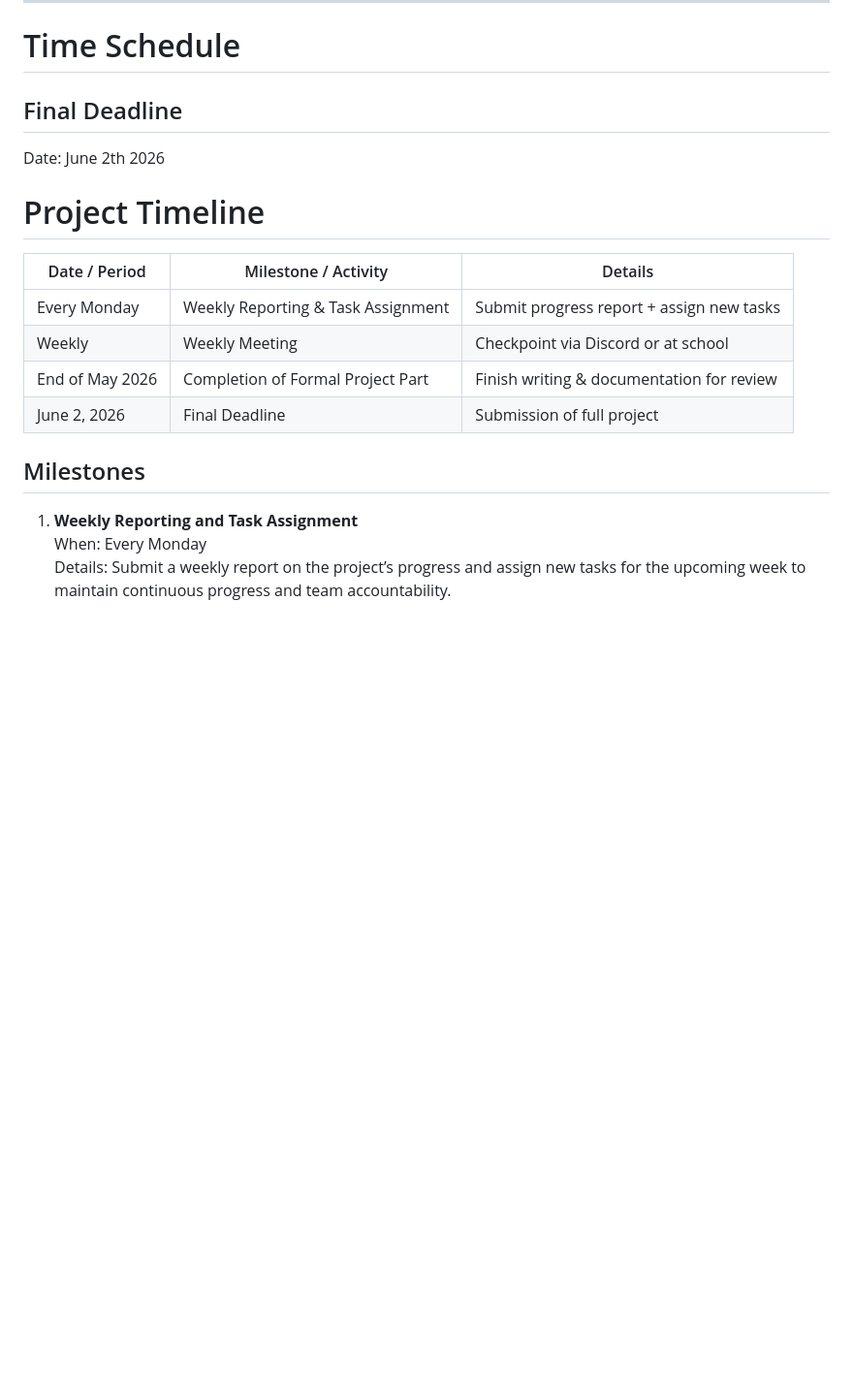
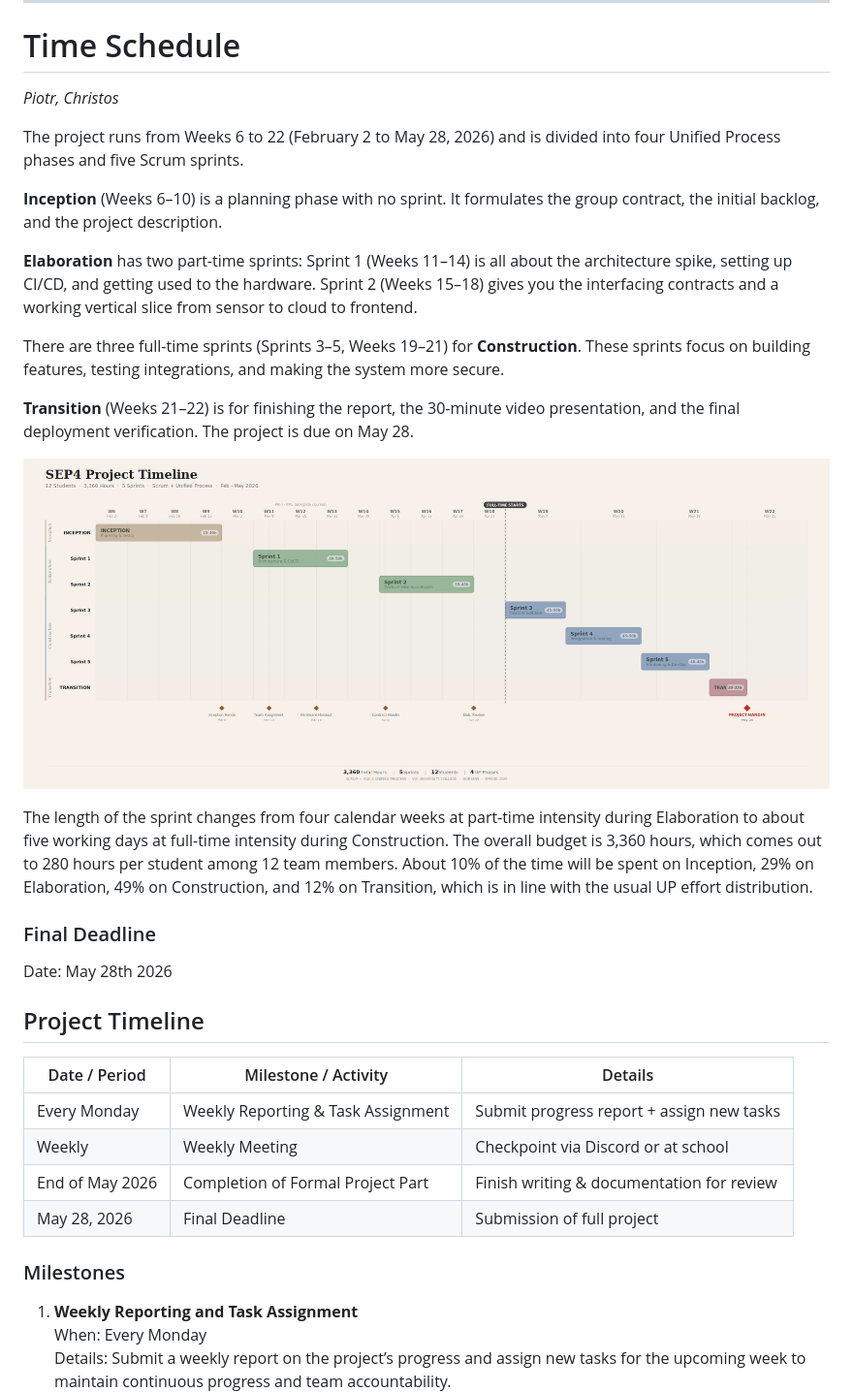
Before and after one commit to SEP4Spring2026/SEP4, a Markdown page: Documentation/ProjectDescription.md, the part around the change printed below. Shown: that part at 97% size. Drawn GitHub-style; pictures changed too: Documentation/Figures/sep4-gantt-timeline.png (added); blank space fills up the shorter version.

Commit message:
Time Schedule
Project Description Time schedule finalized and the ghant chart

```diff
--- a/Documentation/ProjectDescription.md
+++ b/Documentation/ProjectDescription.md
@@ -71,20 +71,36 @@ To facilitate organized collaboration and progress monitoring:
 
 # Time Schedule
 
-## Final Deadline
+*Piotr, Christos*
 
-Date: June 2th 2026
+The project runs from Weeks 6 to 22 (February 2 to May 28, 2026) and is divided into four Unified Process phases and five Scrum sprints.
 
-# Project Timeline
+**Inception** (Weeks 6–10) is a planning phase with no sprint. It formulates the group contract, the initial backlog, and the project description.
+
+**Elaboration** has two part-time sprints: Sprint 1 (Weeks 11–14) is all about the architecture spike, setting up CI/CD, and getting used to the hardware. Sprint 2 (Weeks 15–18) gives you the interfacing contracts and a working vertical slice from sensor to cloud to frontend.
+
+There are three full-time sprints (Sprints 3–5, Weeks 19–21) for **Construction**. These sprints focus on building features, testing integrations, and making the system more secure.
+
+**Transition** (Weeks 21–22) is for finishing the report, the 30-minute video presentation, and the final deployment verification. The project is due on May 28.
+
+![SEP4 Project Timeline](./Figures/sep4-gantt-timeline.png)
+
+The length of the sprint changes from four calendar weeks at part-time intensity during Elaboration to about five working days at full-time intensity during Construction. The overall budget is 3,360 hours, which comes out to 280 hours per student among 12 team members. About 10% of the time will be spent on Inception, 29% on Elaboration, 49% on Construction, and 12% on Transition, which is in line with the usual UP effort distribution.
+
+### Final Deadline
+
+Date: May 28th 2026
+
+## Project Timeline
 
 | Date / Period            | Milestone / Activity             | Details |
 |-----------------------|-------------------------------|--------------------|
 | Every  Monday             | Weekly Reporting & Task Assignment | Submit progress report + assign new tasks |
 | Weekly                    | Weekly Meeting                   | Checkpoint via Discord or at school |
 | End of May 2026      | Completion of Formal Project Part | Finish writing & documentation for review |
-| June 2, 2026         | Final Deadline                   | Submission of full project |
+| May 28, 2026         | Final Deadline                   | Submission of full project |
 
-## Milestones
+### Milestones
 
 1. **Weekly Reporting and Task Assignment**
    When: Every Monday
```
Also changed, not shown: other parts of Documentation/ProjectDescription.md (+0 -14 lines).
